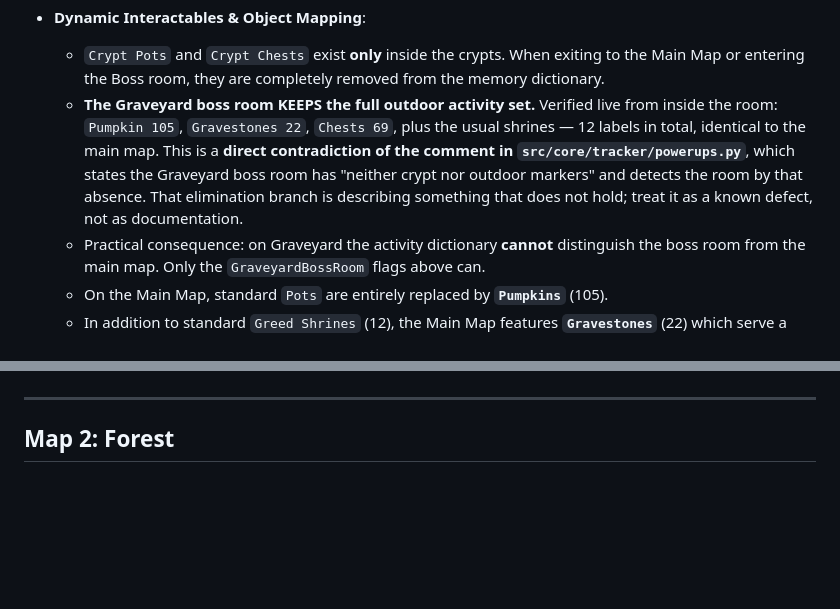
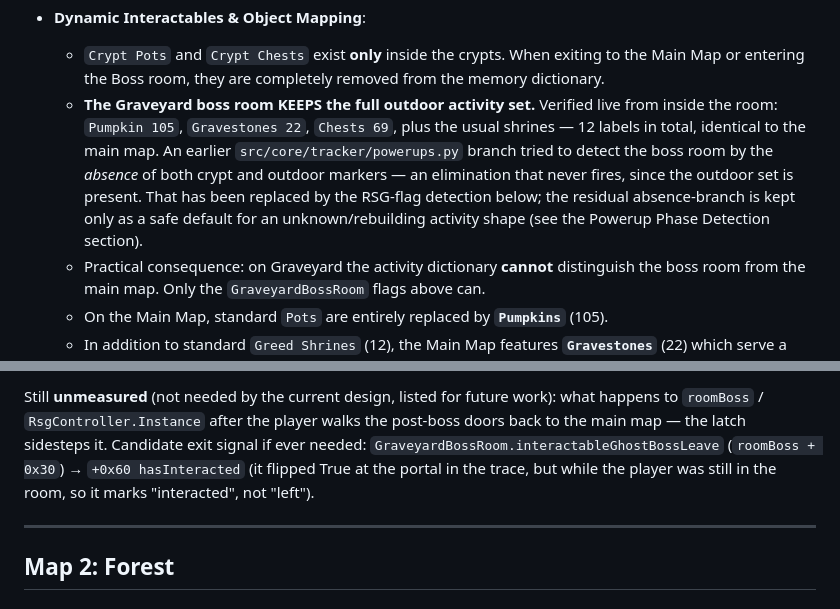
Before and after one commit to ALuiell/BonkScanner, a Markdown page: docs/mechanics/map_details_report.md, 2 parts joined by grey strips. Rendered like a GitHub page; blank space fills up the shorter version.

```diff
--- a/docs/mechanics/map_details_report.md
+++ b/docs/mechanics/map_details_report.md
@@ -146,7 +146,7 @@ Each `StatusEffect` instance (TypeDefIndex: 5584) contains:
 
 - **Dynamic Interactables & Object Mapping**:
   - `Crypt Pots` and `Crypt Chests` exist **only** inside the crypts. When exiting to the Main Map or entering the Boss room, they are completely removed from the memory dictionary.
-  - **The Graveyard boss room KEEPS the full outdoor activity set.** Verified live from inside the room: `Pumpkin 105`, `Gravestones 22`, `Chests 69`, plus the usual shrines — 12 labels in total, identical to the main map. This is a **direct contradiction of the comment in `src/core/tracker/powerups.py`**, which states the Graveyard boss room has "neither crypt nor outdoor markers" and detects the room by that absence. That elimination branch is describing something that does not hold; treat it as a known defect, not as documentation.
+  - **The Graveyard boss room KEEPS the full outdoor activity set.** Verified live from inside the room: `Pumpkin 105`, `Gravestones 22`, `Chests 69`, plus the usual shrines — 12 labels in total, identical to the main map. An earlier `src/core/tracker/powerups.py` branch tried to detect the boss room by the *absence* of both crypt and outdoor markers — an elimination that never fires, since the outdoor set is present. That has been replaced by the RSG-flag detection below; the residual absence-branch is kept only as a safe default for an unknown/rebuilding activity shape (see the Powerup Phase Detection section).
   - Practical consequence: on Graveyard the activity dictionary **cannot** distinguish the boss room from the main map. Only the `GraveyardBossRoom` flags above can.
   - On the Main Map, standard `Pots` are entirely replaced by **`Pumpkins`** (105).
   - In addition to standard `Greed Shrines` (12), the Main Map features **`Gravestones`** (22) which serve a similar or supplementary role.
@@ -173,3 +240,10 @@ stage identity; phase detection must use timers and activity changes.
+Still **unmeasured** (not needed by the current design, listed for future work):
+what happens to `roomBoss` / `RsgController.Instance` after the player walks
+the post-boss doors back to the main map — the latch sidesteps it. Candidate
+exit signal if ever needed: `GraveyardBossRoom.interactableGhostBossLeave`
+(`roomBoss + 0x30`) → `+0x60 hasInteracted` (it flipped True at the portal in
+the trace, but while the player was still in the room, so it marks "interacted",
+not "left").
 
 ---
 
```
Also changed, not shown: other parts of docs/mechanics/map_details_report.md (+67 -0 lines).
